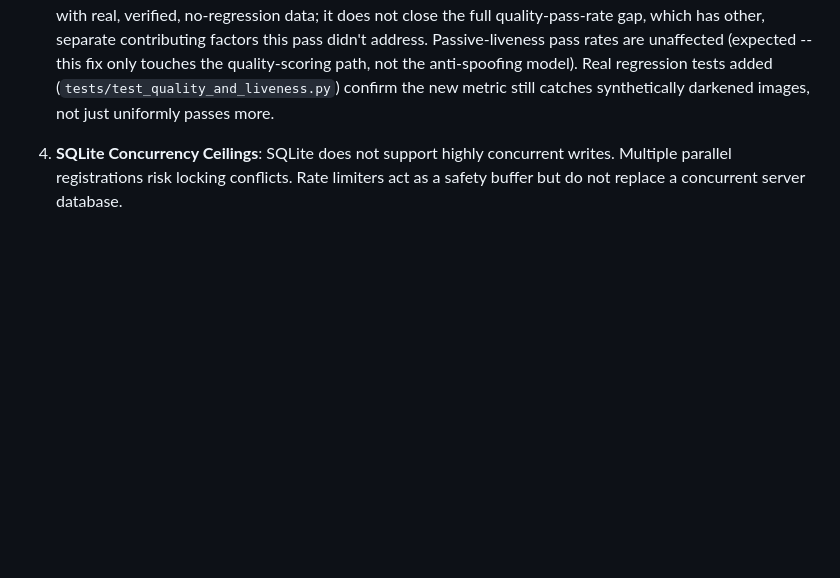
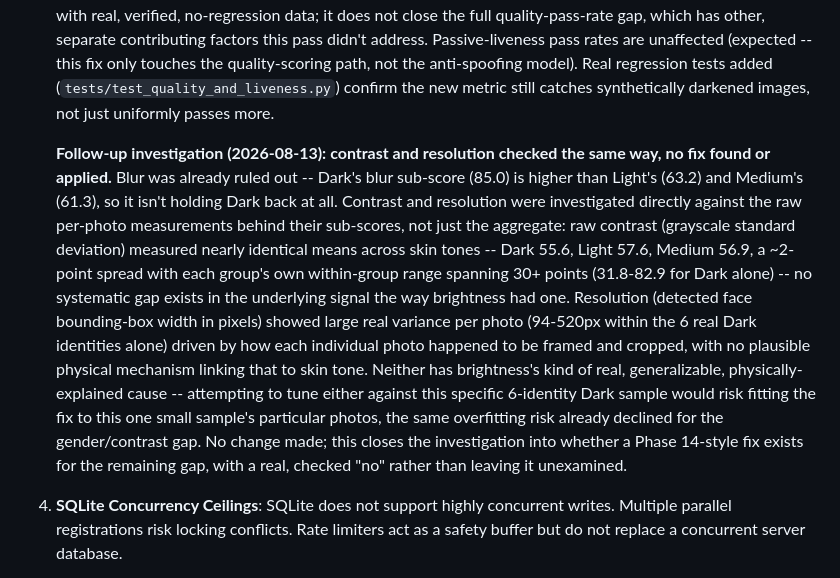
Before and after one commit to chapranishika/image-liveliness, a Markdown page: data/Evaluation_Report.md, the part around the change. Drawn GitHub-style; blank space fills up the shorter version.

Commit message:
Investigate: contrast/resolution ruled out as fixable causes of Dark's remaining gap
Following the brightness fix, checked whether Dark's remaining contrast
(71.5) and resolution (69.6) sub-score gaps have the same kind of real,
fixable root cause brightness did. They don't. Blur is already ruled out
(Dark's blur sub-score, 85.0, is higher than Light/Medium's -- it isn't
holding Dark back). Raw contrast (grayscale std-dev) measured nearly
identical across skin tones (Dark 55.6, Light 57.6, Medium 56.9) -- no
systematic gap in the underlying signal. Resolution (detected face
bounding-box width) varies hugely per photo (94-520px within the 6 real
Dark identities alone), driven by how each individual photo happened to
be framed/cropped, with no plausible physical link to skin tone.

No change made -- fixing either against this specific 6-identity sample
would risk fitting to this one small sample's particular photos, the same
overfitting risk already declined for the gender/contrast gap. Documents
a real, checked "no fix exists here" rather than leaving it unexamined.

Co-Authored-By: Claude Sonnet 5 <noreply@anthropic.com>

```diff
--- a/data/Evaluation_Report.md
+++ b/data/Evaluation_Report.md
@@ -220,6 +220,8 @@ Net finding: the system correctly rejects multi-face presentations either way, b
    | Any subgroup's pass rate decreased | -- | **No** -- every skin-tone/gender/age subgroup's quality pass rate stayed the same or improved |
 
    Honest limit on this result: Dark's own **overall composite** quality pass rate stayed exactly 75.0% (9/12), unchanged -- the brightness sub-score improvement was real and large, but the other sub-checks that were never touched by this fix (blur 85.0, contrast 71.5, resolution 69.6 for Dark) still held those same 3 samples below the Balanced 70% threshold. This closes the specific, root-caused brightness-measurement confound with real, verified, no-regression data; it does not close the full quality-pass-rate gap, which has other, separate contributing factors this pass didn't address. Passive-liveness pass rates are unaffected (expected -- this fix only touches the quality-scoring path, not the anti-spoofing model). Real regression tests added (`tests/test_quality_and_liveness.py`) confirm the new metric still catches synthetically darkened images, not just uniformly passes more.
+
+   **Follow-up investigation (2026-08-13): contrast and resolution checked the same way, no fix found or applied.** Blur was already ruled out -- Dark's blur sub-score (85.0) is higher than Light's (63.2) and Medium's (61.3), so it isn't holding Dark back at all. Contrast and resolution were investigated directly against the raw per-photo measurements behind their sub-scores, not just the aggregate: raw contrast (grayscale standard deviation) measured nearly identical means across skin tones -- Dark 55.6, Light 57.6, Medium 56.9, a ~2-point spread with each group's own within-group range spanning 30+ points (31.8-82.9 for Dark alone) -- no systematic gap exists in the underlying signal the way brightness had one. Resolution (detected face bounding-box width in pixels) showed large real variance per photo (94-520px within the 6 real Dark identities alone) driven by how each individual photo happened to be framed and cropped, with no plausible physical mechanism linking that to skin tone. Neither has brightness's kind of real, generalizable, physically-explained cause -- attempting to tune either against this specific 6-identity Dark sample would risk fitting the fix to this one small sample's particular photos, the same overfitting risk already declined for the gender/contrast gap. No change made; this closes the investigation into whether a Phase 14-style fix exists for the remaining gap, with a real, checked "no" rather than leaving it unexamined.
 4. **SQLite Concurrency Ceilings**: SQLite does not support highly concurrent writes. Multiple parallel registrations risk locking conflicts. Rate limiters act as a safety buffer but do not replace a concurrent server database.
 5. **CONFIRMED, UNMITIGATED: Passive Liveness Attack Detection Is Weaker Than the Old n=5 Sample Suggested**: Re-measured on a larger, disclosed-methodology sample (Section 5.1, 76 attack attempts / 75 genuine attempts), APCER at the deployed 0.90 threshold is 46.05%, not 40%. Screen-replay-laptop is missed 73.7% of the time (a real, confirmed model weakness on this capture, not a sample-size artifact — confirmed on the raw unaugmented photo too). Frozen-frame is missed 100% of the time, but this is architecturally expected, not a passive-liveness defect — the brief's own attack table assigns frozen-frame detection to active liveness, not passive. Printed-photo and screen-replay-phone are both reliably caught (~95%). A threshold tradeoff analysis (Section 5.1.2) shows raising the threshold to 0.95-0.96 is free (BPCER stays 0%), but no threshold in the tested range fixes the screen-replay-laptop gap without a real, rising BPCER cost. The deployed threshold has not been changed as part of this evaluation — this is a disclosed finding for the project owner to act on, not a silent fix.
    **CORRECTION (Phase 3, 2026-08-08 — see Section 5.1.3):** the numbers directly above are computed by thresholding `antispoof_score`, which is NOT the decision the live app actually makes (`check_passive_liveness()` uses DeepFace's own `is_real` flag, never read against any threshold by application code). Re-measured against the real signal: screen-replay-laptop is actually missed only 5.3% of the time (better than reported), but screen-replay-phone — previously reported as reliably caught — is missed 63.2% of the time by the real decision (a previously-undisclosed gap). A new supplementary signal (Section 5.1.4, `check_screen_surface_texture()`) closes that phone-replay gap to 0% missed in the same sample with zero new false rejections on genuine images, while leaving the already-well-handled laptop category unchanged. The printed-photo and frozen-frame figures above are also affected by the same score-vs-`is_real` discrepancy (real figures: 21.1% and 100% missed respectively) — see Section 5.1.3 for the full corrected table. Reconciling Section 5.1.1/5.1.2's threshold-sweep methodology against the real signal has not been done and is flagged as a follow-up, not attempted here.
```
